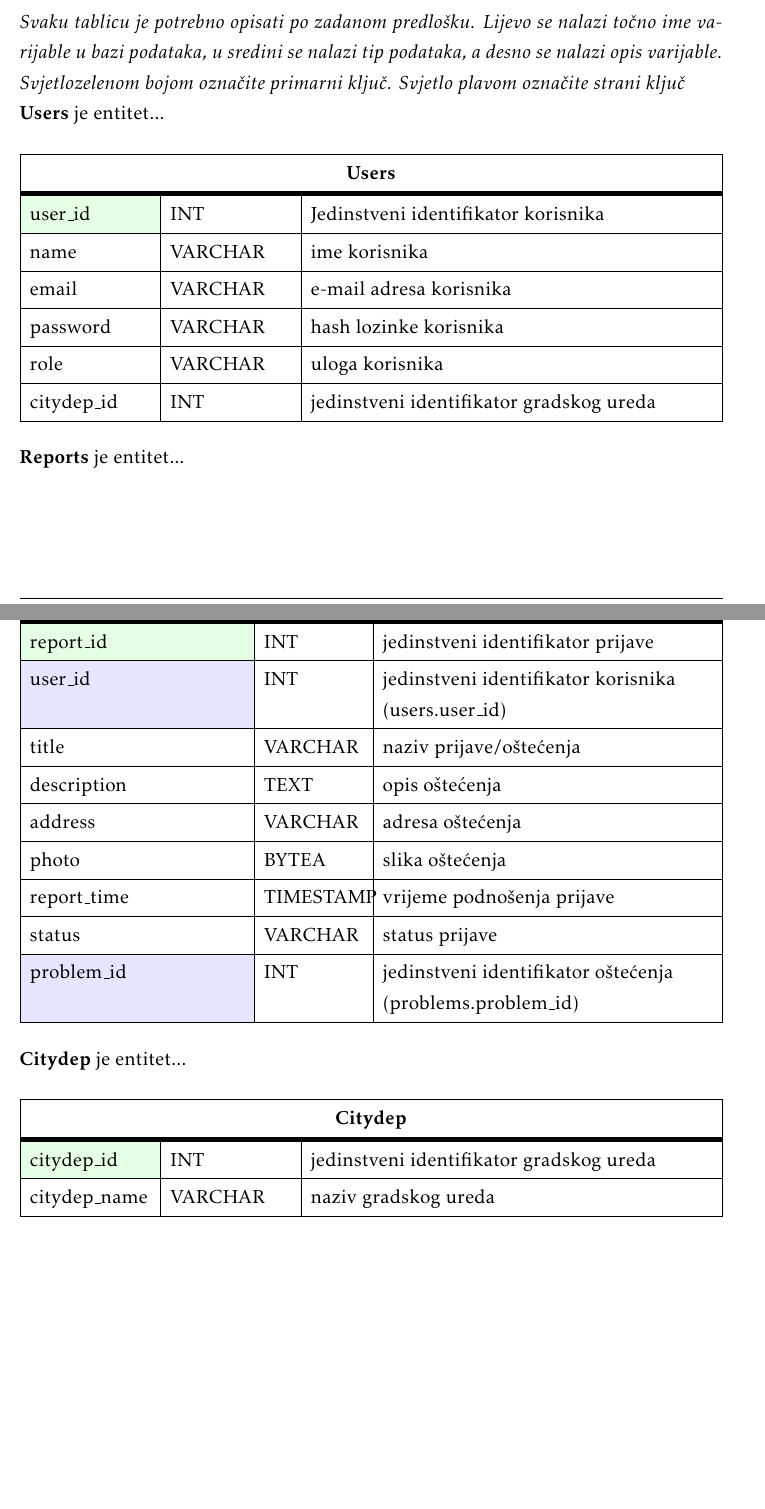
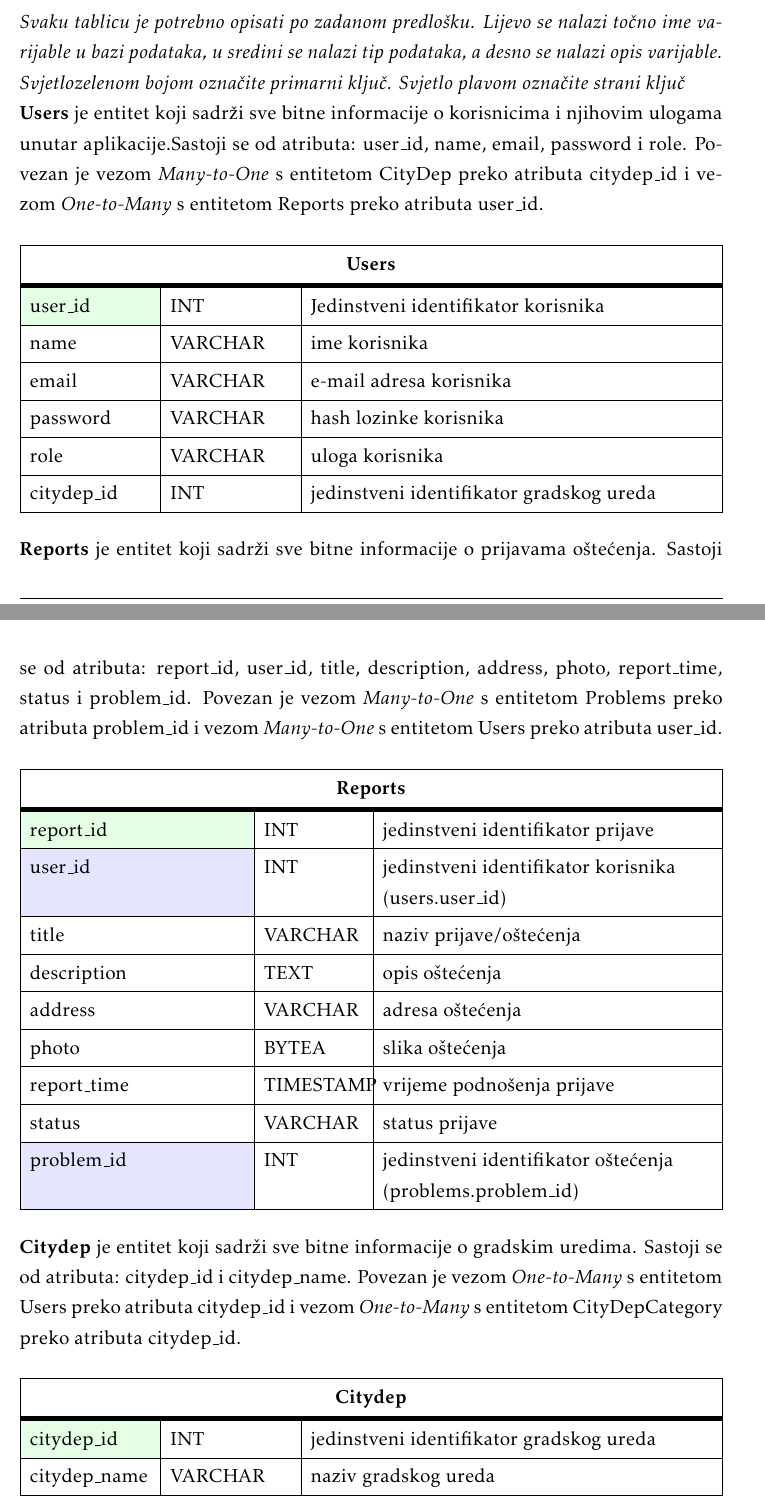
Before and after one commit to franFodor/CestaFix, a LaTeX document (dokumentacija/PROGI_ProjektnaDokumentacija.tex, which reads dokumentacija/Arhitektura.tex): two parts of pages 31 and 32 of 49, joined at a grey line, cut so that both start at the same text, the shorter picture padded with empty space. Compiled offline with pdfLaTeX.

Commit message:
Opis entiteta

```diff
--- a/dokumentacija/Arhitektura.tex
+++ b/dokumentacija/Arhitektura.tex
@@ -54,7 +54,10 @@ Baza podataka ove aplikacija sadrži sljedeće entitete:
 
 \textit{Svaku tablicu je potrebno opisati po zadanom predlošku. Lijevo se nalazi točno ime varijable u bazi podataka, u sredini se nalazi tip podataka, a desno se nalazi opis varijable. Svjetlozelenom bojom označite primarni ključ. Svjetlo plavom označite strani ključ}
 
-\noindent\textbf{Users} je entitet...
+\noindent \textbf{Users} je entitet koji sadrži sve bitne informacije o korisnicima i njihovim ulogama unutar aplikacije.Sastoji se od atributa: user\_id, name, email, password i role.
+Povezan je vezom \textit{Many-to-One} s entitetom CityDep preko atributa citydep\_id i vezom \textit{One-to-Many} s entitetom Reports preko atributa user\_id.
+
+
 \begin{longtblr}[
 	label=none,
 	entry=none
@@ -73,7 +76,8 @@ Baza podataka ove aplikacija sadrži sljedeće entitete:
 \end{longtblr}
 
 
-\noindent\textbf{Reports} je entitet...
+\noindent\textbf{Reports} je entitet koji sadrži sve bitne informacije o prijavama oštećenja.
+Sastoji se od atributa: report\_id, user\_id, title, description, address, photo, report\_time, status i problem\_id. Povezan je vezom \textit{Many-to-One}  s entitetom Problems preko atributa problem\_id i vezom \textit{Many-to-One} s entitetom Users preko atributa user\_id.
 \begin{longtblr}[
 	label=none,
 	entry=none
@@ -94,7 +98,8 @@ Baza podataka ove aplikacija sadrži sljedeće entitete:
 	\SetCell{LightBlue} problem\_id & INT       & jedinstveni identifikator oštećenja (problems.problem\_id) \\ \hline
 \end{longtblr}
 
-\noindent\textbf{Citydep} je entitet...
+\noindent\textbf{Citydep} je entitet koji sadrži sve bitne informacije o gradskim uredima.
+Sastoji se od atributa: citydep\_id i citydep\_name. Povezan je vezom \textit{One-to-Many} s entitetom Users preko atributa citydep\_id i vezom \textit{One-to-Many} s entitetom CityDepCategory preko atributa citydep\_id.
 \begin{longtblr}[
 	label=none,
 	entry=none
```
Also changed, not shown: dokumentacija/Dnevnik_promjena_dokumentacije.tex (+3 -2 lines), dokumentacija/PROGI_ProjektnaDokumentacija.pdf, dokumentacija/Arhitektura.tex (14 more changed lines), 1 other file.
